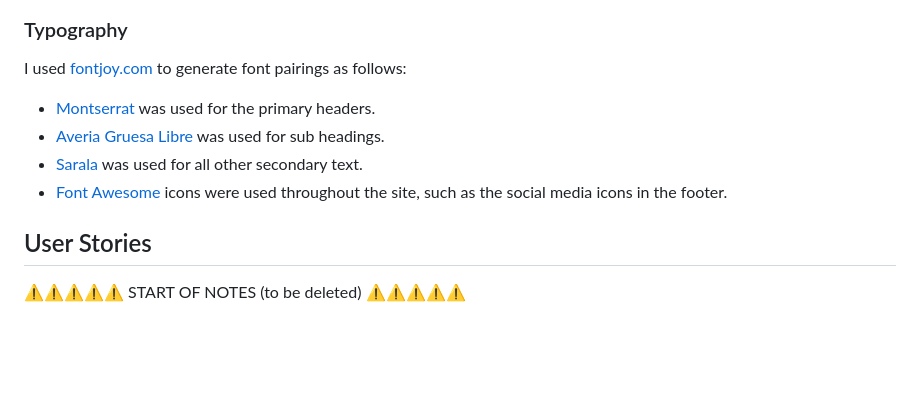
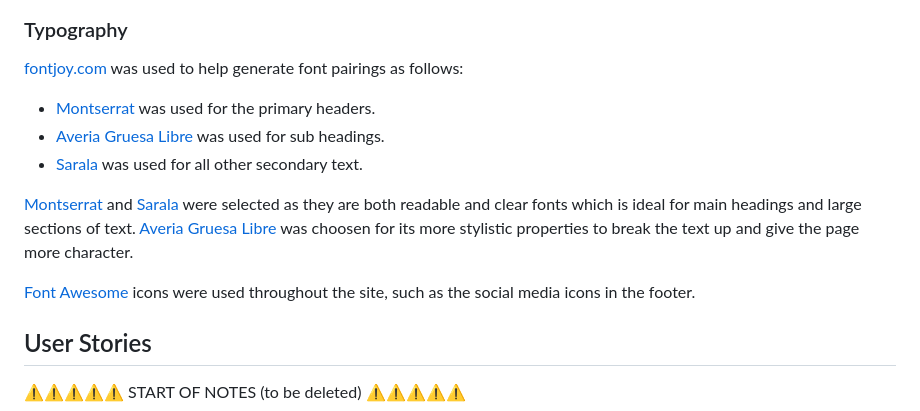
Before and after one commit to dougyb83/Lunas-Leopard-Geckos, a Markdown page: README.md, the part around the change. GitHub-like rendering; blank space fills up the shorter version.

Commit message:
Update README typography text

```diff
--- a/README.md
+++ b/README.md
@@ -53,12 +53,15 @@ I used [coolors.co](https://coolors.co/ff5d00-dcc429-e0ece4-f1fef5) to generate
 
 ### Typography
 
-I used [fontjoy.com](https://fontjoy.com/) to generate font pairings as follows:
+[fontjoy.com](https://fontjoy.com/) was used to help generate font pairings as follows:
 
 - [Montserrat](https://fonts.google.com/specimen/Montserrat) was used for the primary headers.
 - [Averia Gruesa Libre](https://fonts.google.com/specimen/Averia+Gruesa+Libre) was used for sub headings.
 - [Sarala](https://fonts.google.com/specimen/Sarala) was used for all other secondary text.
-- [Font Awesome](https://fontawesome.com) icons were used throughout the site, such as the social media icons in the footer.
+
+[Montserrat](https://fonts.google.com/specimen/Montserrat) and [Sarala](https://fonts.google.com/specimen/Sarala) were selected as they are both readable and clear fonts which is ideal for main headings and large sections of text. [Averia Gruesa Libre](https://fonts.google.com/specimen/Averia+Gruesa+Libre) was choosen for its more stylistic properties to break the text up and give the page more character.
+
+[Font Awesome](https://fontawesome.com) icons were used throughout the site, such as the social media icons in the footer.
 
 ## User Stories
 
```
